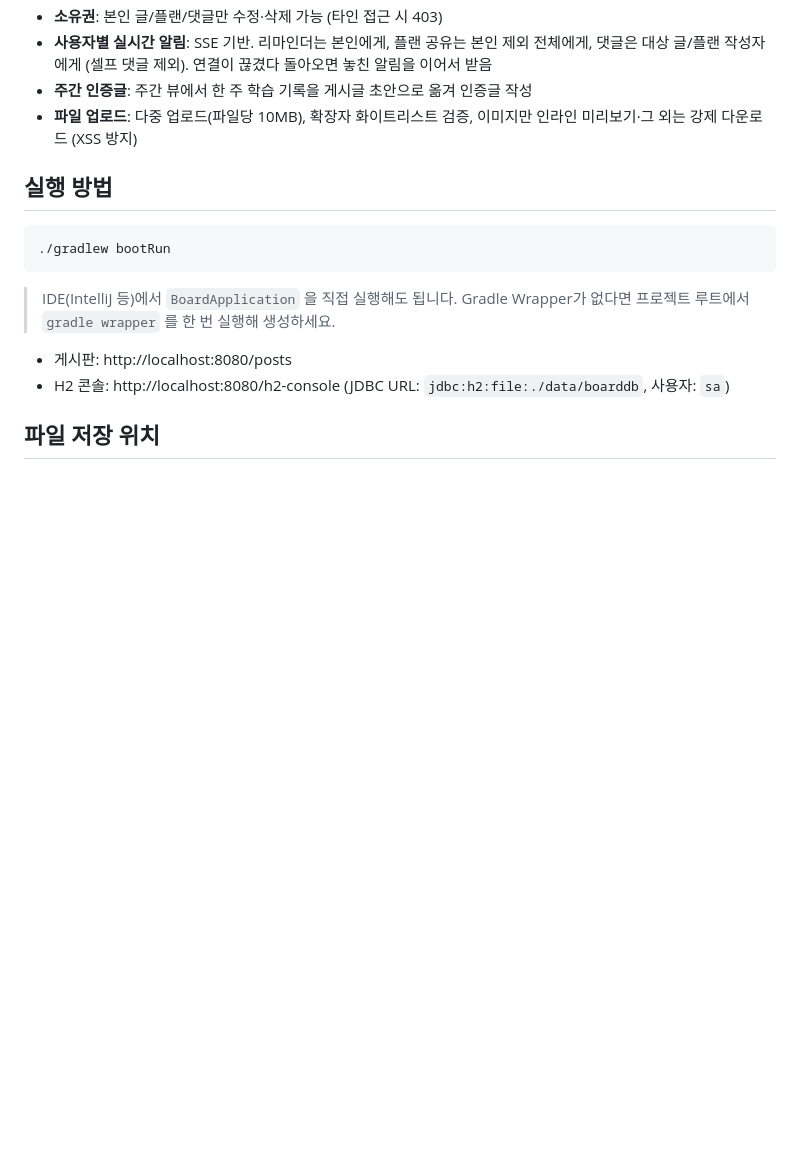
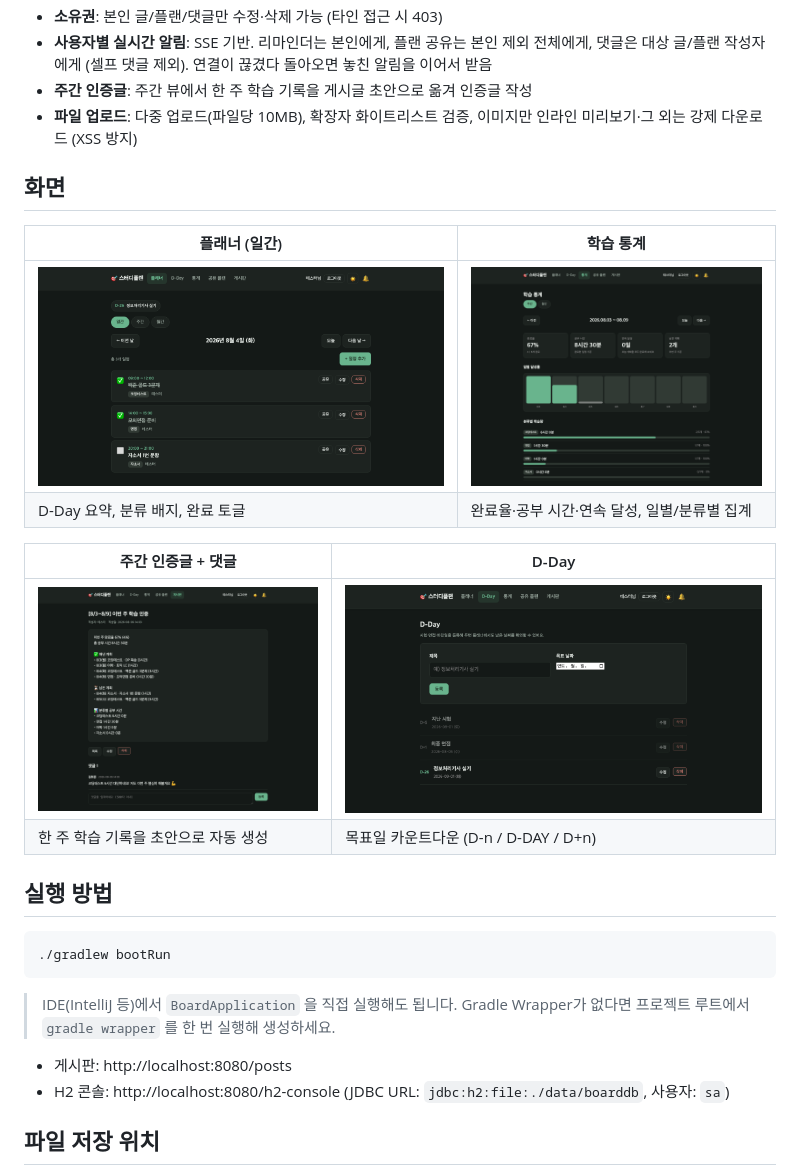
Before and after one commit to doongjulim/study-board, a Markdown page: README.md, the part around the change. Drawn GitHub-style; pictures changed too: docs/images/dday.png (added), docs/images/planner.png (added), docs/images/post.png (added); blank space fills up the shorter version.

Commit message:
docs: README 에 실행 화면 스크린샷 추가
Co-Authored-By: Claude Fable 5 <noreply@anthropic.com>

```diff
--- a/README.md
+++ b/README.md
@@ -19,6 +19,18 @@ Java 17 / Spring Boot 3.3 / Thymeleaf / H2(파일) / JWT 인증 기반의
 - **주간 인증글**: 주간 뷰에서 한 주 학습 기록을 게시글 초안으로 옮겨 인증글 작성
 - **파일 업로드**: 다중 업로드(파일당 10MB), 확장자 화이트리스트 검증,
   이미지만 인라인 미리보기·그 외는 강제 다운로드 (XSS 방지)
+
+## 화면
+
+| 플래너 (일간) | 학습 통계 |
+|---|---|
+| ![플래너](docs/images/planner.png) | ![학습 통계](docs/images/stats.png) |
+| D-Day 요약, 분류 배지, 완료 토글 | 완료율·공부 시간·연속 달성, 일별/분류별 집계 |
+
+| 주간 인증글 + 댓글 | D-Day |
+|---|---|
+| ![인증글](docs/images/post.png) | ![D-Day](docs/images/dday.png) |
+| 한 주 학습 기록을 초안으로 자동 생성 | 목표일 카운트다운 (D-n / D-DAY / D+n) |
 
 ## 실행 방법
 
```
